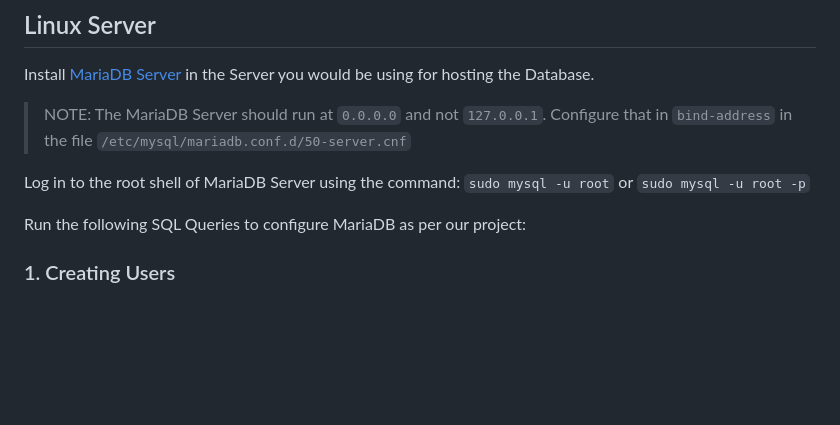
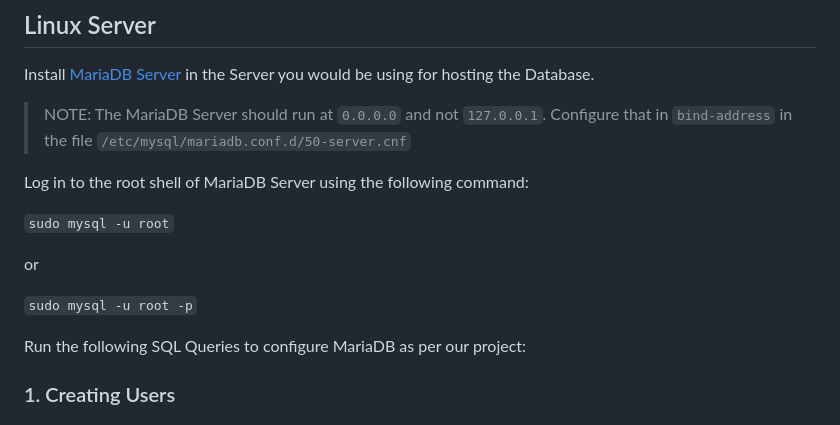
Before and after one commit to Arkapravo-Ghosh/UIC-Project, a Markdown page: README.md, the part around the change. GitHub-like rendering; blank space fills up the shorter version.

```diff
--- a/README.md
+++ b/README.md
@@ -50,7 +50,13 @@ Refer to the following diagram for Rasberry Pi 4 Model B to understand GPIO Pins
 Install [MariaDB Server](https://mariadb.com/downloads) in the Server you would be using for hosting the Database.
 > NOTE: The MariaDB Server should run at `0.0.0.0` and not `127.0.0.1`. Configure that in `bind-address` in the file `/etc/mysql/mariadb.conf.d/50-server.cnf`
 
-Log in to the root shell of MariaDB Server using the command: `sudo mysql -u root` or `sudo mysql -u root -p`
+Log in to the root shell of MariaDB Server using the following command:
+
+`sudo mysql -u root`
+
+or
+
+`sudo mysql -u root -p`
 
 Run the following SQL Queries to configure MariaDB as per our project:
 ### 1. Creating Users
```
